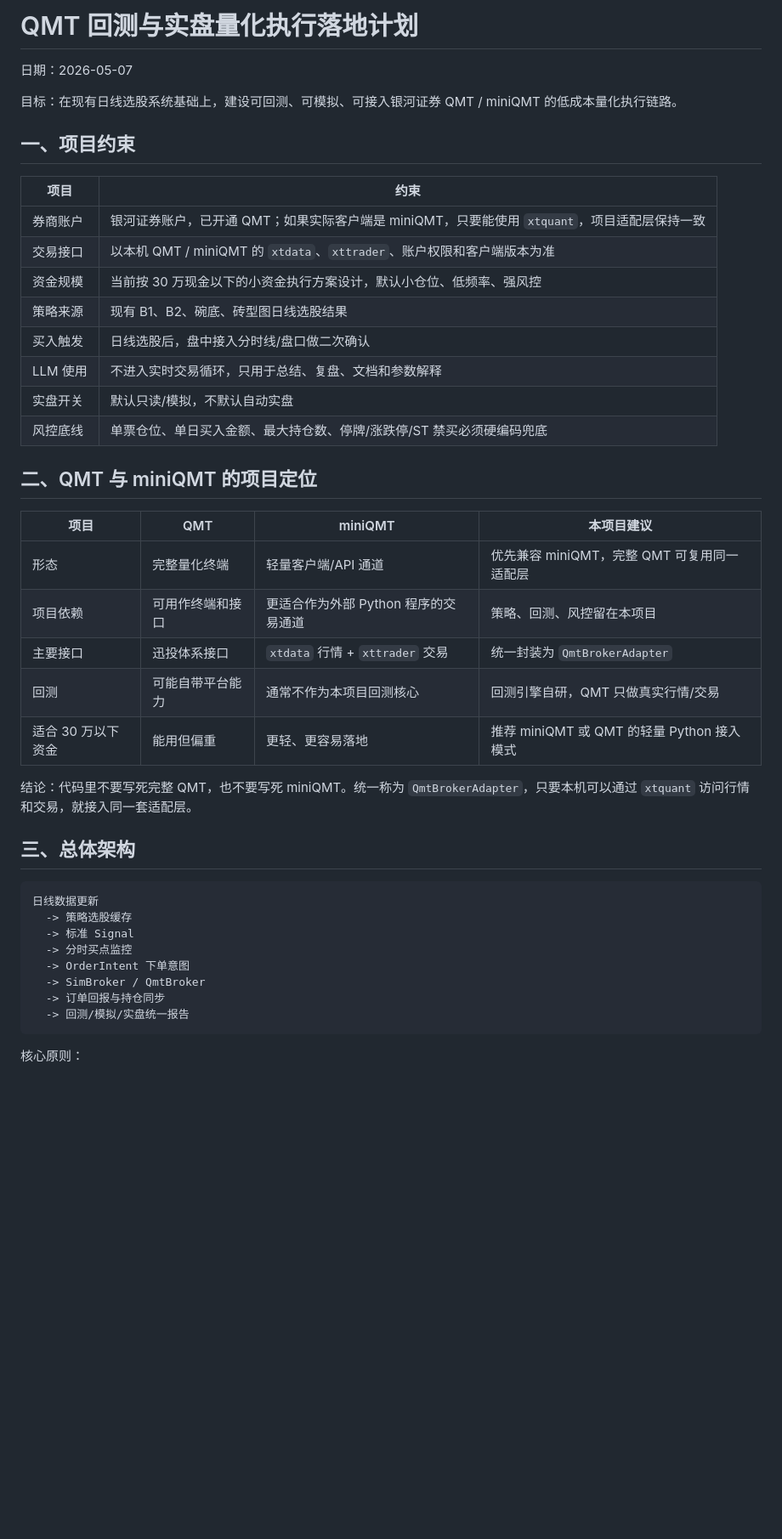
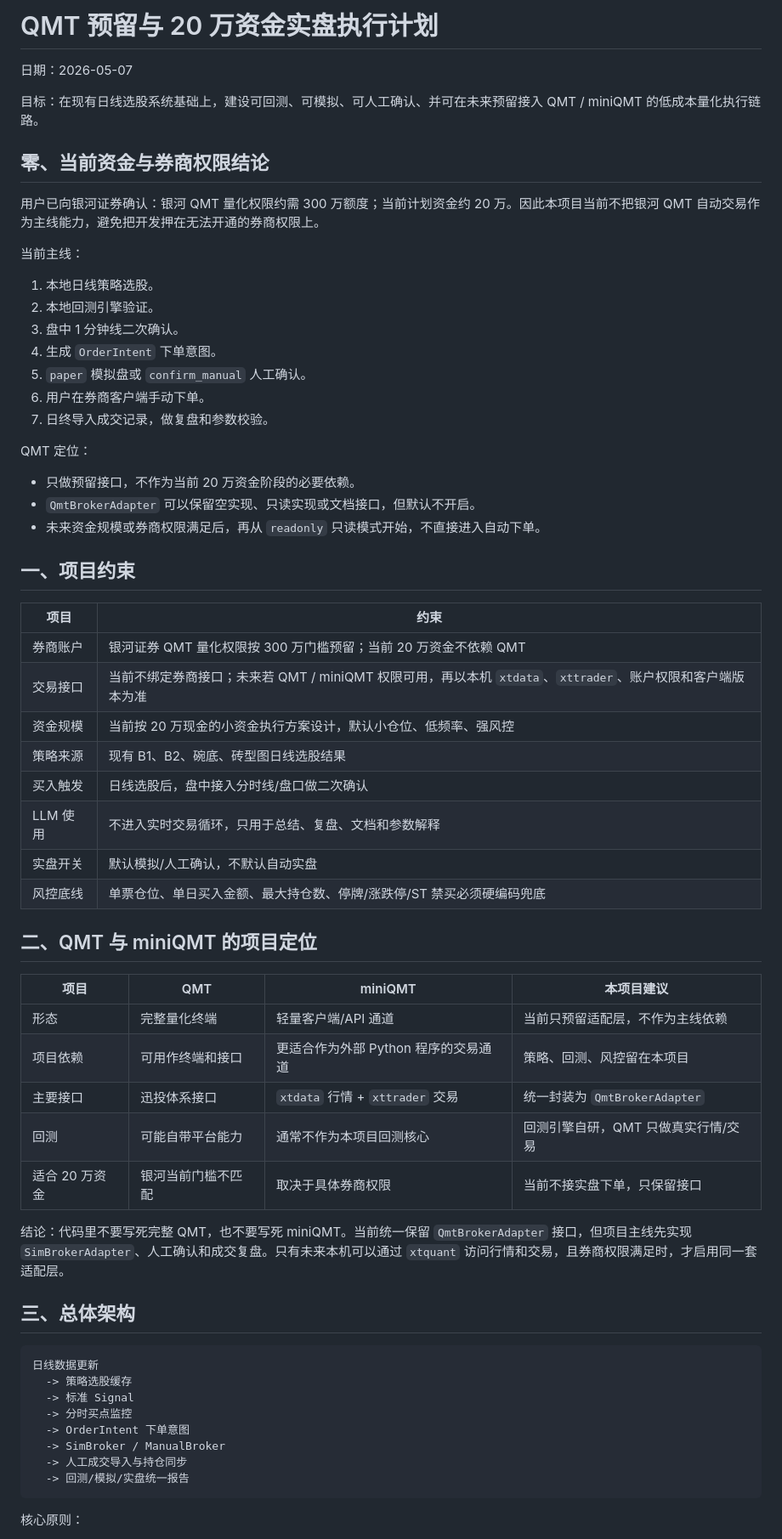
Before and after one commit to Shanvision-star/a-share-quant-selector-Stock, a Markdown page: docs/QMT/qmt_backtest_live_execution_plan.md, the part around one of its changes. Shown at 85% size. Rendered like a GitHub page; blank space fills up the shorter version.

````diff
--- a/docs/QMT/qmt_backtest_live_execution_plan.md
+++ b/docs/QMT/qmt_backtest_live_execution_plan.md
@@ -1,33 +1,53 @@
-# QMT 回测与实盘量化执行落地计划
+# QMT 预留与 20 万资金实盘执行计划
 
 日期：2026-05-07
 
-目标：在现有日线选股系统基础上，建设可回测、可模拟、可接入银河证券 QMT / miniQMT 的低成本量化执行链路。
+目标：在现有日线选股系统基础上，建设可回测、可模拟、可人工确认、并可在未来预留接入 QMT / miniQMT 的低成本量化执行链路。
+
+## 零、当前资金与券商权限结论
+
+用户已向银河证券确认：银河 QMT 量化权限约需 300 万额度；当前计划资金约 20 万。因此本项目当前不把银河 QMT 自动交易作为主线能力，避免把开发押在无法开通的券商权限上。
+
+当前主线：
+
+1. 本地日线策略选股。
+2. 本地回测引擎验证。
+3. 盘中 1 分钟线二次确认。
+4. 生成 `OrderIntent` 下单意图。
+5. `paper` 模拟盘或 `confirm_manual` 人工确认。
+6. 用户在券商客户端手动下单。
+7. 日终导入成交记录，做复盘和参数校验。
+
+QMT 定位：
+
+- 只做预留接口，不作为当前 20 万资金阶段的必要依赖。
+- `QmtBrokerAdapter` 可以保留空实现、只读实现或文档接口，但默认不开启。
+- 未来资金规模或券商权限满足后，再从 `readonly` 只读模式开始，不直接进入自动下单。
 
 ## 一、项目约束
 
 | 项目 | 约束 |
 | --- | --- |
-| 券商账户 | 银河证券账户，已开通 QMT；如果实际客户端是 miniQMT，只要能使用 `xtquant`，项目适配层保持一致 |
-| 交易接口 | 以本机 QMT / miniQMT 的 `xtdata`、`xttrader`、账户权限和客户端版本为准 |
-| 资金规模 | 当前按 30 万现金以下的小资金执行方案设计，默认小仓位、低频率、强风控 |
+| 券商账户 | 银河证券 QMT 量化权限按 300 万门槛预留；当前 20 万资金不依赖 QMT |
+| 交易接口 | 当前不绑定券商接口；未来若 QMT / miniQMT 权限可用，再以本机 `xtdata`、`xttrader`、账户权限和客户端版本为准 |
+| 资金规模 | 当前按 20 万现金的小资金执行方案设计，默认小仓位、低频率、强风控 |
 | 策略来源 | 现有 B1、B2、碗底、砖型图日线选股结果 |
 | 买入触发 | 日线选股后，盘中接入分时线/盘口做二次确认 |
 | LLM 使用 | 不进入实时交易循环，只用于总结、复盘、文档和参数解释 |
-| 实盘开关 | 默认只读/模拟，不默认自动实盘 |
+| 实盘开关 | 默认模拟/人工确认，不默认自动实盘 |
 | 风控底线 | 单票仓位、单日买入金额、最大持仓数、停牌/涨跌停/ST 禁买必须硬编码兜底 |
 
 ## 二、QMT 与 miniQMT 的项目定位
 
 | 项目 | QMT | miniQMT | 本项目建议 |
 | --- | --- | --- | --- |
-| 形态 | 完整量化终端 | 轻量客户端/API 通道 | 优先兼容 miniQMT，完整 QMT 可复用同一适配层 |
+| 形态 | 完整量化终端 | 轻量客户端/API 通道 | 当前只预留适配层，不作为主线依赖 |
 | 项目依赖 | 可用作终端和接口 | 更适合作为外部 Python 程序的交易通道 | 策略、回测、风控留在本项目 |
 | 主要接口 | 迅投体系接口 | `xtdata` 行情 + `xttrader` 交易 | 统一封装为 `QmtBrokerAdapter` |
 | 回测 | 可能自带平台能力 | 通常不作为本项目回测核心 | 回测引擎自研，QMT 只做真实行情/交易 |
-| 适合 30 万以下资金 | 能用但偏重 | 更轻、更容易落地 | 推荐 miniQMT 或 QMT 的轻量 Python 接入模式 |
+| 适合 20 万资金 | 银河当前门槛不匹配 | 取决于具体券商权限 | 当前不接实盘下单，只保留接口 |
 
-结论：代码里不要写死完整 QMT，也不要写死 miniQMT。统一称为 `QmtBrokerAdapter`，只要本机可以通过 `xtquant` 访问行情和交易，就接入同一套适配层。
+结论：代码里不要写死完整 QMT，也不要写死 miniQMT。当前统一保留 `QmtBrokerAdapter` 接口，但项目主线先实现 `SimBrokerAdapter`、人工确认和成交复盘。只有未来本机可以通过 `xtquant` 访问行情和交易，且券商权限满足时，才启用同一套适配层。
 
 ## 三、总体架构
 
@@ -37,8 +57,8 @@
   -> 标准 Signal
   -> 分时买点监控
   -> OrderIntent 下单意图
-  -> SimBroker / QmtBroker
-  -> 订单回报与持仓同步
+  -> SimBroker / ManualBroker
+  -> 人工成交导入与持仓同步
   -> 回测/模拟/实盘统一报告
 ```
 
````
Also changed, not shown: other parts of docs/QMT/qmt_backtest_live_execution_plan.md (+34 -20 lines), README.md (+7 -6 lines), agent.md (+10 -9 lines).
